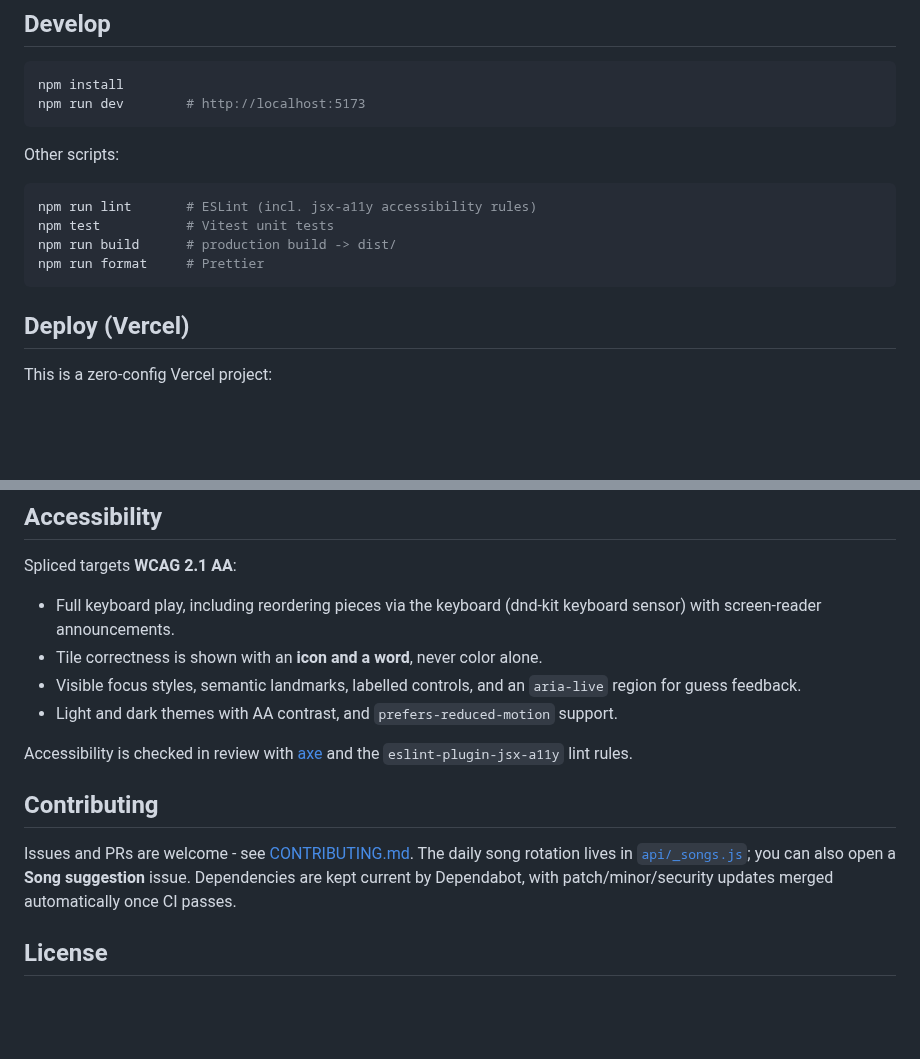
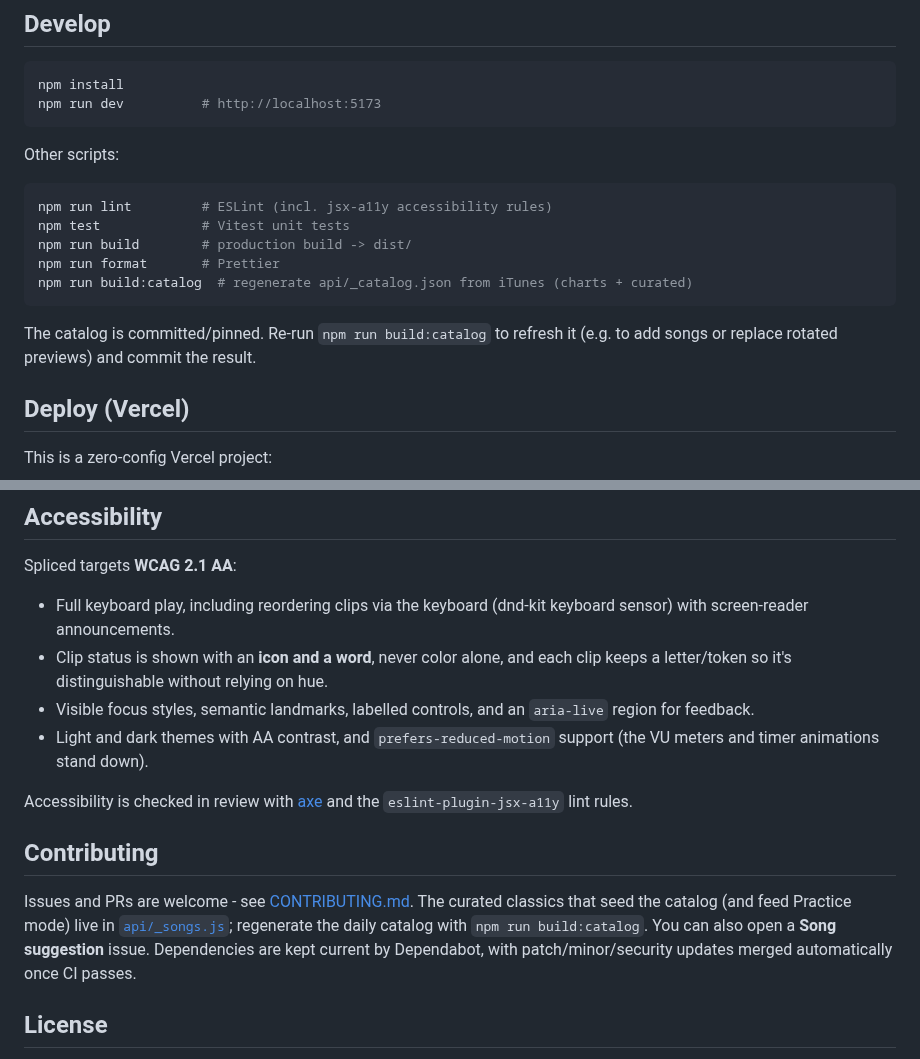
Before and after one commit to kamoras/spliced, a Markdown page: README.md, 2 parts joined by grey strips. Drawn GitHub-style; blank space fills up the shorter version.

````diff
--- a/README.md
+++ b/README.md
@@ -62,17 +75,21 @@ mounted as Vite dev middleware (see [`vite.config.js`](./vite.config.js)), so
 
 ```bash
 npm install
-npm run dev        # http://localhost:5173
+npm run dev          # http://localhost:5173
 ```
 
 Other scripts:
 
 ```bash
-npm run lint       # ESLint (incl. jsx-a11y accessibility rules)
-npm test           # Vitest unit tests
-npm run build      # production build -> dist/
-npm run format     # Prettier
+npm run lint         # ESLint (incl. jsx-a11y accessibility rules)
+npm test             # Vitest unit tests
+npm run build        # production build -> dist/
+npm run format       # Prettier
+npm run build:catalog  # regenerate api/_catalog.json from iTunes (charts + curated)
 ```
+
+The catalog is committed/pinned. Re-run `npm run build:catalog` to refresh it
+(e.g. to add songs or replace rotated previews) and commit the result.
 
 ## Deploy (Vercel)
 
@@ -89,22 +106,26 @@ Vercel also gives you a **preview deployment for every pull request** and
 
 Spliced targets **WCAG 2.1 AA**:
 
-- Full keyboard play, including reordering pieces via the keyboard (dnd-kit
+- Full keyboard play, including reordering clips via the keyboard (dnd-kit
   keyboard sensor) with screen-reader announcements.
-- Tile correctness is shown with an **icon and a word**, never color alone.
+- Clip status is shown with an **icon and a word**, never color alone, and each
+  clip keeps a letter/token so it's distinguishable without relying on hue.
 - Visible focus styles, semantic landmarks, labelled controls, and an
-  `aria-live` region for guess feedback.
-- Light and dark themes with AA contrast, and `prefers-reduced-motion` support.
+  `aria-live` region for feedback.
+- Light and dark themes with AA contrast, and `prefers-reduced-motion` support
+  (the VU meters and timer animations stand down).
 
 Accessibility is checked in review with [axe](https://github.com/dequelabs/axe-core)
 and the `eslint-plugin-jsx-a11y` lint rules.
 
 ## Contributing
 
-Issues and PRs are welcome - see [CONTRIBUTING.md](./CONTRIBUTING.md). The daily
-song rotation lives in [`api/_songs.js`](./api/_songs.js); you can also open a
-**Song suggestion** issue. Dependencies are kept current by Dependabot, with
-patch/minor/security updates merged automatically once CI passes.
+Issues and PRs are welcome - see [CONTRIBUTING.md](./CONTRIBUTING.md). The
+curated classics that seed the catalog (and feed Practice mode) live in
+[`api/_songs.js`](./api/_songs.js); regenerate the daily catalog with
+`npm run build:catalog`. You can also open a **Song suggestion** issue.
+Dependencies are kept current by Dependabot, with patch/minor/security updates
+merged automatically once CI passes.
 
 ## License
 
````
Also changed, not shown: other parts of README.md (+47 -34 lines), docs/screenshot-dark.png, docs/screenshot-light.png.
